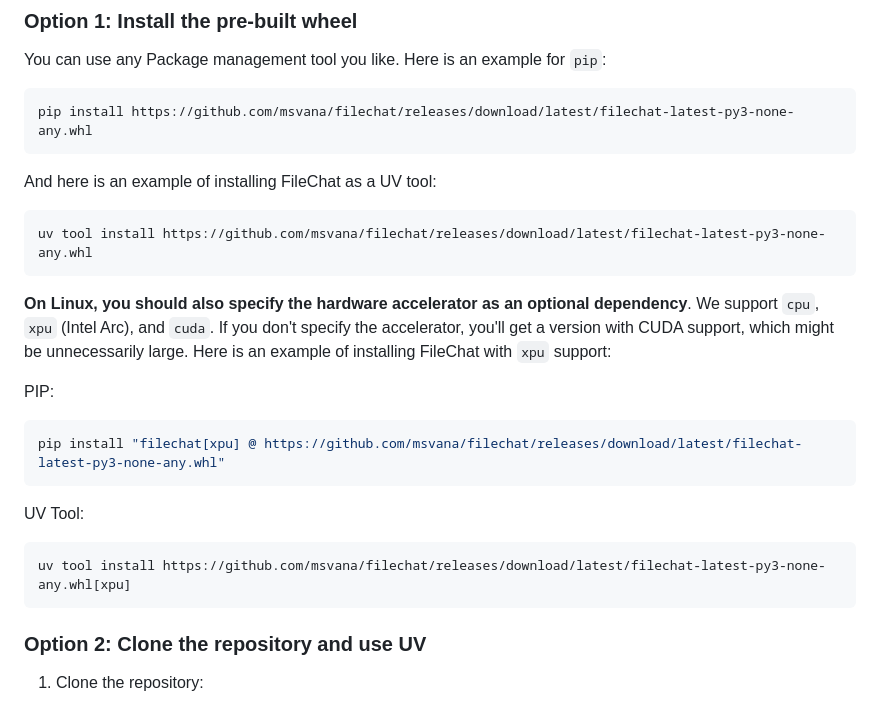
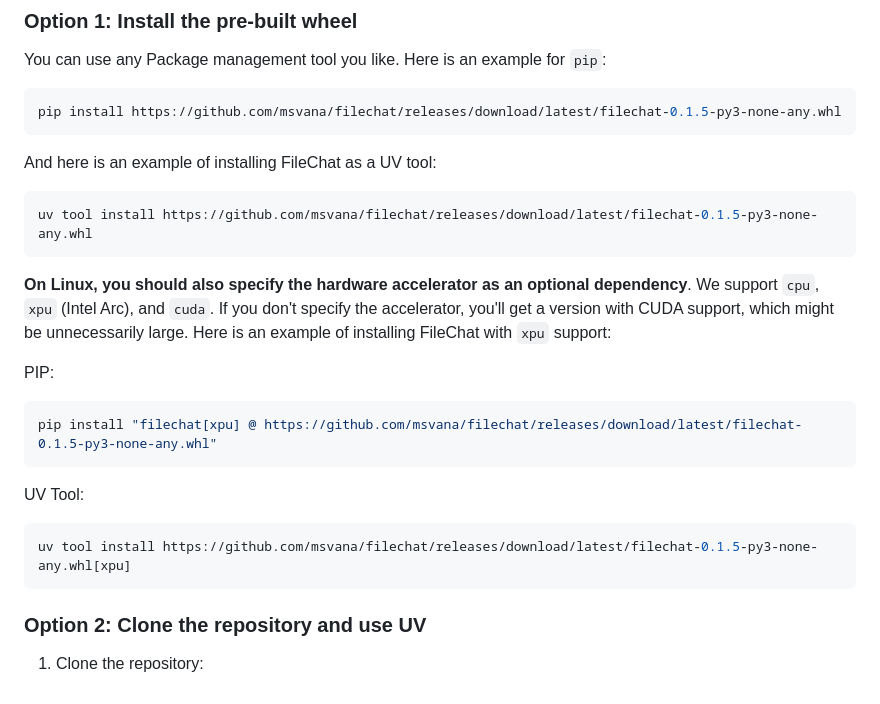
Before and after one commit to msvana/filechat, a Markdown page: README.md, the part around the change. GitHub-like rendering.

Commit message:
Auto README update

````diff
--- a/README.md
+++ b/README.md
@@ -26,13 +26,13 @@ https://github.com/user-attachments/assets/dd3c6617-b141-47ab-926e-c62abcc7b4a6
 You can use any Package management tool you like. Here is an example for `pip`:
 
 ```bash
-pip install https://github.com/msvana/filechat/releases/download/latest/filechat-latest-py3-none-any.whl
+pip install https://github.com/msvana/filechat/releases/download/latest/filechat-0.1.5-py3-none-any.whl
 ```
 
 And here is an example of installing FileChat as a UV tool:
 
 ```bash
-uv tool install https://github.com/msvana/filechat/releases/download/latest/filechat-latest-py3-none-any.whl
+uv tool install https://github.com/msvana/filechat/releases/download/latest/filechat-0.1.5-py3-none-any.whl
 ```
 
 **On Linux, you should also specify the hardware accelerator as an optional dependency**. We support `cpu`, `xpu` (Intel Arc), and `cuda`.
@@ -42,13 +42,13 @@ installing FileChat with `xpu` support:
 PIP:
 
 ```bash
-pip install "filechat[xpu] @ https://github.com/msvana/filechat/releases/download/latest/filechat-latest-py3-none-any.whl"
+pip install "filechat[xpu] @ https://github.com/msvana/filechat/releases/download/latest/filechat-0.1.5-py3-none-any.whl"
 ```
 
 UV Tool:
 
 ```bash
-uv tool install https://github.com/msvana/filechat/releases/download/latest/filechat-latest-py3-none-any.whl[xpu]
+uv tool install https://github.com/msvana/filechat/releases/download/latest/filechat-0.1.5-py3-none-any.whl[xpu]
 ```
 
 ### Option 2: Clone the repository and use UV
````
